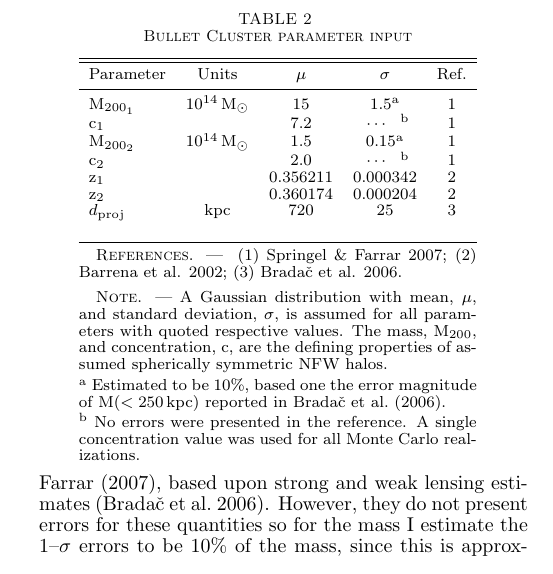
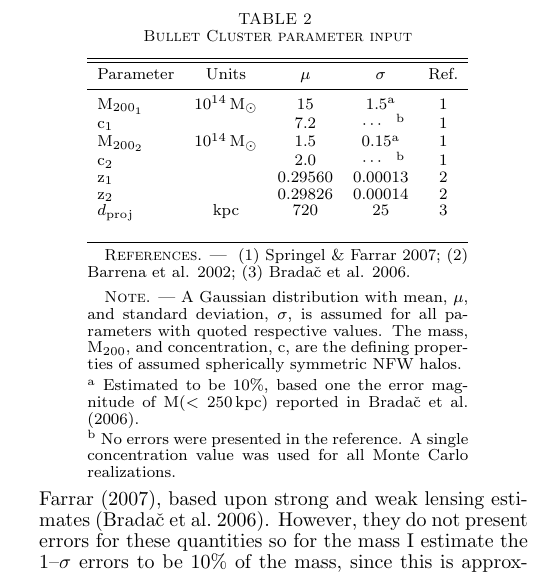
Before and after one commit to wadawson/merging-cluster-dynamics-paper, a LaTeX document (MCdyn.tex): part of one column of page 5 of 26, cut so that both start at the same text. Compiled offline with pdfLaTeX.

Commit message:
Corrected Bullet Cluster z values in Table 2 - task of #1

```diff
--- a/MCdyn.tex
+++ b/MCdyn.tex
@@ -381,8 +381,8 @@ M$_{200_1}$	&	$10^{14}$\,M$_\sun$	&	15	&	1.5\tablenotemark{a}	&	1	\\
 c$_1$	&		&	7.2	&	\nodata\tablenotemark{b}	&	1	\\
 M$_{200_2}$	&	$10^{14}$\,M$_\sun$	&	1.5	&	0.15\tablenotemark{a}	&	1	\\
 c$_2$	&		&	2.0	&	\nodata\tablenotemark{b}	&	1	\\
-z$_1$	&		&	0.356211	&	0.000342	&	2	\\
-z$_2$	&		&	0.360174	&	0.000204	&	2	\\
+z$_1$	&		&	0.29560	&	0.00013	&	2	\\
+z$_2$	&		&	0.29826	&	0.00014	&	2	\\
 $d_{\rm proj}$		&	kpc	&	720	&	25	&	3	\\
 \enddata
 \tablecomments{A Gaussian distribution with mean, $\mu$, and standard deviation, $\sigma$, is assumed for all parameters with quoted respective values.  The mass, M$_{200}$, and concentration, c, are the defining properties of assumed spherically symmetric NFW halos.}
```
